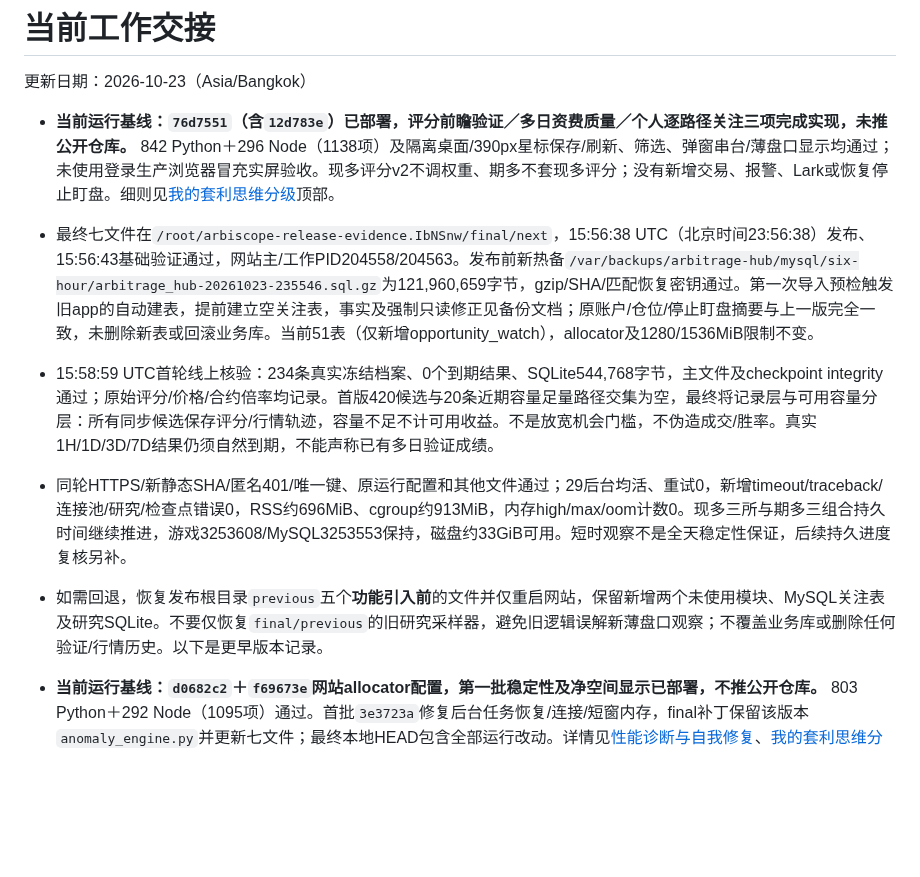
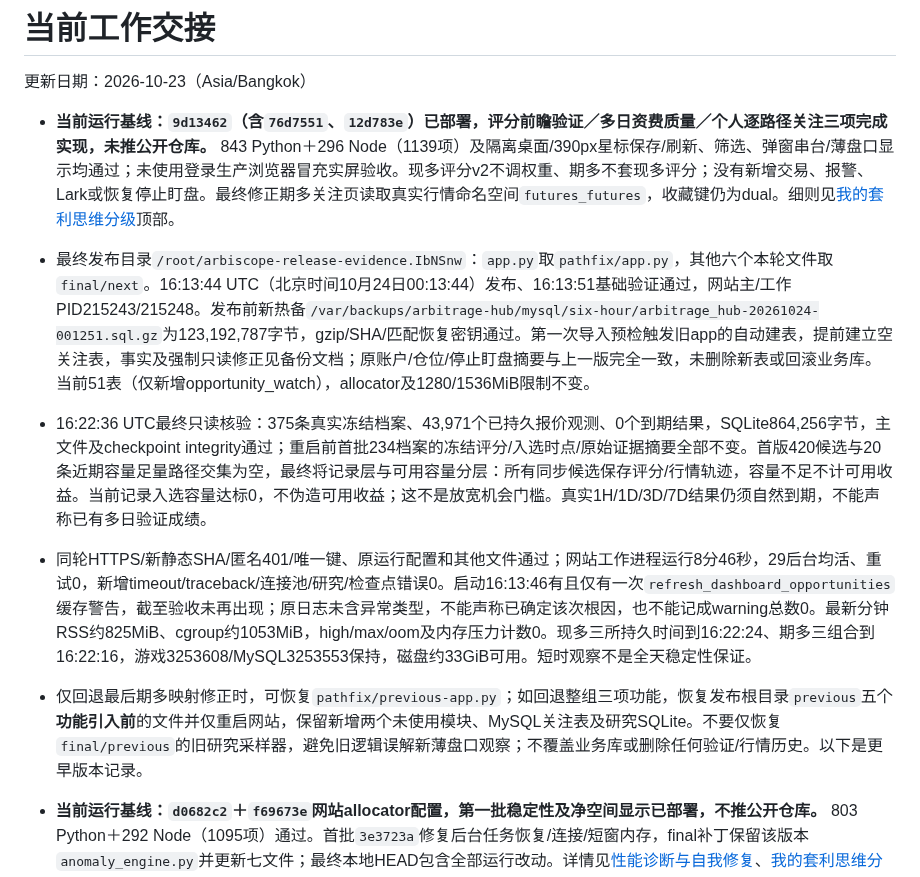
Before and after one commit to xxshit/arbitrage-system, a Markdown page: docs/当前工作交接.md, the part around the change. Rendered like a GitHub page; blank space fills up the shorter version.

Commit message:
docs: record verified research rollout and restart recovery

```diff
--- a/docs/当前工作交接.md
+++ b/docs/当前工作交接.md
@@ -2,11 +2,11 @@
 
 更新日期：2026-10-23（Asia/Bangkok）
 
-- **当前运行基线：`76d7551`（含`12d783e`）已部署，评分前瞻验证／多日资费质量／个人逐路径关注三项完成实现，未推公开仓库。** 842 Python＋296 Node（1138项）及隔离桌面/390px星标保存/刷新、筛选、弹窗串台/薄盘口显示均通过；未使用登录生产浏览器冒充实屏验收。现多评分v2不调权重、期多不套现多评分；没有新增交易、报警、Lark或恢复停止盯盘。细则见[我的套利思维分级](我的套利思维分级.md)顶部。
-- 最终七文件在`/root/arbiscope-release-evidence.IbNSnw/final/next`，15:56:38 UTC（北京时间23:56:38）发布、15:56:43基础验证通过，网站主/工作PID204558/204563。发布前新热备`/var/backups/arbitrage-hub/mysql/six-hour/arbitrage_hub-20261023-235546.sql.gz`为121,960,659字节，gzip/SHA/匹配恢复密钥通过。第一次导入预检触发旧app的自动建表，提前建立空关注表，事实及强制只读修正见备份文档；原账户/仓位/停止盯盘摘要与上一版完全一致，未删除新表或回滚业务库。当前51表（仅新增opportunity_watch），allocator及1280/1536MiB限制不变。
-- 15:58:59 UTC首轮线上核验：234条真实冻结档案、0个到期结果、SQLite544,768字节，主文件及checkpoint integrity通过；原始评分/价格/合约倍率均记录。首版420候选与20条近期容量足量路径交集为空，最终将记录层与可用容量分层：所有同步候选保存评分/行情轨迹，容量不足不计可用收益。不是放宽机会门槛，不伪造成交/胜率。真实1H/1D/3D/7D结果仍须自然到期，不能声称已有多日验证成绩。
-- 同轮HTTPS/新静态SHA/匿名401/唯一键、原运行配置和其他文件通过；29后台均活、重试0，新增timeout/traceback/连接池/研究/检查点错误0，RSS约696MiB、cgroup约913MiB，内存high/max/oom计数0。现多三所与期多三组合持久时间继续推进，游戏3253608/MySQL3253553保持，磁盘约33GiB可用。短时观察不是全天稳定性保证，后续持久进度复核另补。
-- 如需回退，恢复发布根目录`previous`五个**功能引入前**的文件并仅重启网站，保留新增两个未使用模块、MySQL关注表及研究SQLite。不要仅恢复`final/previous`的旧研究采样器，避免旧逻辑误解新薄盘口观察；不覆盖业务库或删除任何验证/行情历史。以下是更早版本记录。
+- **当前运行基线：`9d13462`（含`76d7551`、`12d783e`）已部署，评分前瞻验证／多日资费质量／个人逐路径关注三项完成实现，未推公开仓库。** 843 Python＋296 Node（1139项）及隔离桌面/390px星标保存/刷新、筛选、弹窗串台/薄盘口显示均通过；未使用登录生产浏览器冒充实屏验收。现多评分v2不调权重、期多不套现多评分；没有新增交易、报警、Lark或恢复停止盯盘。最终修正期多关注页读取真实行情命名空间`futures_futures`，收藏键仍为dual。细则见[我的套利思维分级](我的套利思维分级.md)顶部。
+- 最终发布目录`/root/arbiscope-release-evidence.IbNSnw`：`app.py`取`pathfix/app.py`，其他六个本轮文件取`final/next`。16:13:44 UTC（北京时间10月24日00:13:44）发布、16:13:51基础验证通过，网站主/工作PID215243/215248。发布前新热备`/var/backups/arbitrage-hub/mysql/six-hour/arbitrage_hub-20261024-001251.sql.gz`为123,192,787字节，gzip/SHA/匹配恢复密钥通过。第一次导入预检触发旧app的自动建表，提前建立空关注表，事实及强制只读修正见备份文档；原账户/仓位/停止盯盘摘要与上一版完全一致，未删除新表或回滚业务库。当前51表（仅新增opportunity_watch），allocator及1280/1536MiB限制不变。
+- 16:22:36 UTC最终只读核验：375条真实冻结档案、43,971个已持久报价观测、0个到期结果，SQLite864,256字节，主文件及checkpoint integrity通过；重启前首批234档案的冻结评分/入选时点/原始证据摘要全部不变。首版420候选与20条近期容量足量路径交集为空，最终将记录层与可用容量分层：所有同步候选保存评分/行情轨迹，容量不足不计可用收益。当前记录入选容量达标0，不伪造可用收益；这不是放宽机会门槛。真实1H/1D/3D/7D结果仍须自然到期，不能声称已有多日验证成绩。
+- 同轮HTTPS/新静态SHA/匿名401/唯一键、原运行配置和其他文件通过；网站工作进程运行8分46秒，29后台均活、重试0，新增timeout/traceback/连接池/研究/检查点错误0。启动16:13:46有且仅有一次`refresh_dashboard_opportunities`缓存警告，截至验收未再出现；原日志未含异常类型，不能声称已确定该次根因，也不能记成warning总数0。最新分钟RSS约825MiB、cgroup约1053MiB，high/max/oom及内存压力计数0。现多三所持久时间到16:22:24、期多三组合到16:22:16，游戏3253608/MySQL3253553保持，磁盘约33GiB可用。短时观察不是全天稳定性保证。
+- 仅回退最后期多映射修正时，可恢复`pathfix/previous-app.py`；如回退整组三项功能，恢复发布根目录`previous`五个**功能引入前**的文件并仅重启网站，保留新增两个未使用模块、MySQL关注表及研究SQLite。不要仅恢复`final/previous`的旧研究采样器，避免旧逻辑误解新薄盘口观察；不覆盖业务库或删除任何验证/行情历史。以下是更早版本记录。
 
 - **当前运行基线：`d0682c2`＋`f69673e`网站allocator配置，第一批稳定性及净空间显示已部署，不推公开仓库。** 803 Python＋292 Node（1095项）通过。首批`3e3723a`修复后台任务恢复/连接/短窗内存，final补丁保留该版本`anomaly_engine.py`并更新七文件；最终本地HEAD包含全部运行改动。详情见[性能诊断与自我修复](性能诊断与自我修复.md)、[我的套利思维分级](我的套利思维分级.md)。
 - 12:55:14 UTC（北京时间20:55:14）备份部署，最终发布/回退`/root/arbiscope-release-runtime-final.bFpRHm`，112MiB热备`/var/backups/arbitrage-hub/mysql/six-hour/arbitrage_hub-20261023-205424.sql.gz`的gzip/SHA和恢复密钥核验通过。网站专属drop-in`/etc/systemd/system/arbitrage-private.service.d/60-allocator.conf`设置`MALLOC_ARENA_MAX=4`，12:59:41 UTC重启网站后主进程100217/工作进程100220；实际环境已核对，1280/1536MiB限额不变。MySQL/游戏不重启，原私密配置未改。
```
